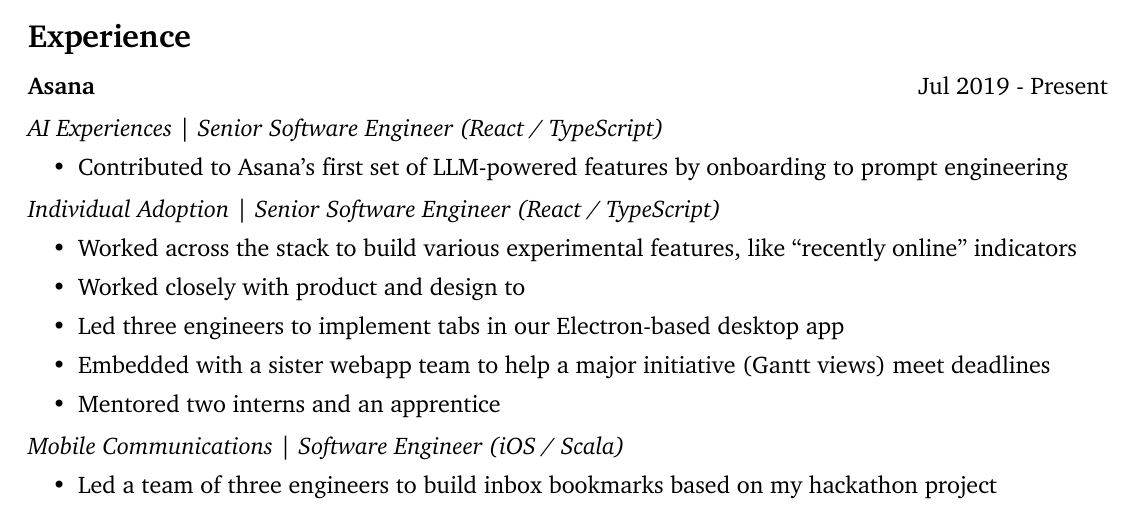
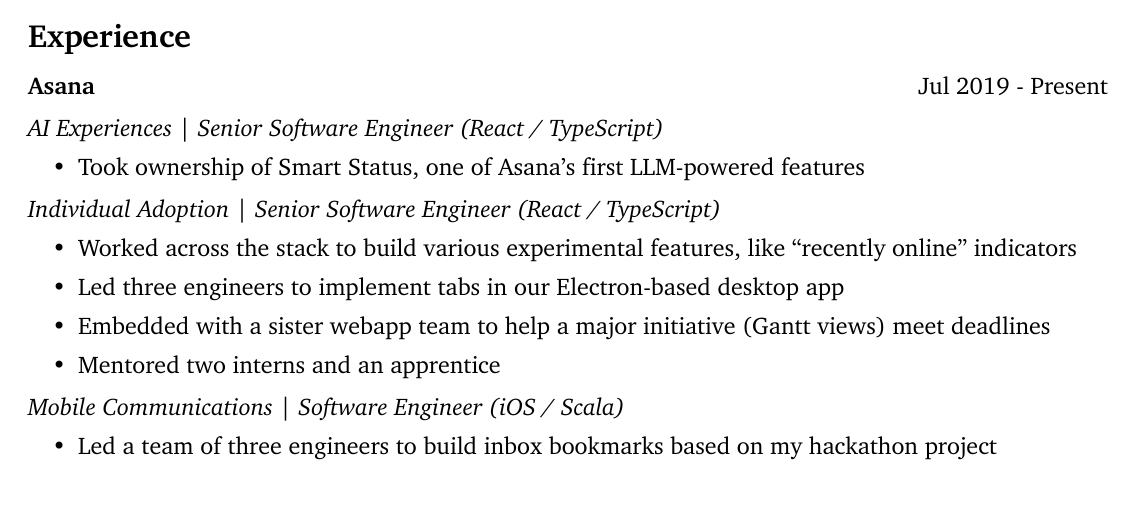
Before and after one commit to rwblickhan/resume, a Typst document (resume.typ): part of the page, cut so that both start at the same text. The pictures show the PDF file resume.pdf that the author committed with the source.

Commit message:
Update for Genesis Therapeutics

```diff
--- a/resume.typ
+++ b/resume.typ
@@ -10,14 +10,12 @@
     #text(
       style: "italic",
     )[AI Experiences | Senior Software Engineer (React / TypeScript)]
-    - Contributed to Asana's first set of LLM-powered features by onboarding to prompt
-      engineering
+    - Took ownership of Smart Status, one of Asana's first LLM-powered features
     #text(
       style: "italic",
     )[Individual Adoption | Senior Software Engineer (React / TypeScript)]
     - Worked across the stack to build various experimental features, like
       "recently online" indicators
-    - Worked closely with product and design to
     - Led three engineers to implement tabs in our Electron-based desktop app
     - Embedded with a sister webapp team to help a major initiative (Gantt views) meet
       deadlines
```
Also changed, not shown: resume.pdf.
